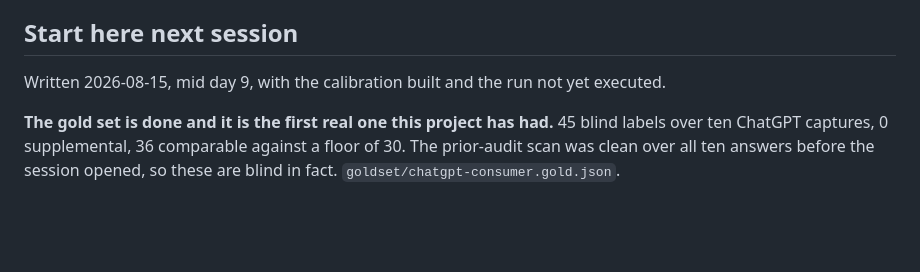
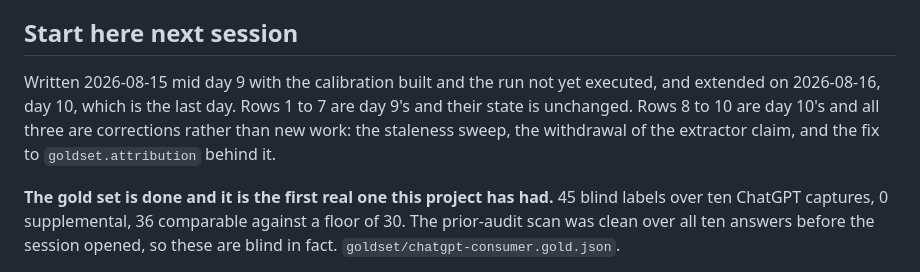
Before and after one commit to ThisisjayK/SaysWho, a Markdown page: TODO.md, the part around the change. Drawn GitHub-style; blank space fills up the shorter version.

```diff
--- a/TODO.md
+++ b/TODO.md
@@ -9,7 +9,10 @@ reports it either way.
 
 ## Start here next session
 
-Written 2026-08-15, mid day 9, with the calibration built and the run not yet executed.
+Written 2026-08-15 mid day 9 with the calibration built and the run not yet executed, and extended on
+2026-08-16, day 10, which is the last day. Rows 1 to 7 are day 9's and their state is unchanged. Rows 8 to 10
+are day 10's and all three are corrections rather than new work: the staleness sweep, the withdrawal of the
+extractor claim, and the fix to `goldset.attribution` behind it.
 
 **The gold set is done and it is the first real one this project has had.** 45 blind labels over ten ChatGPT
 captures, 0 supplemental, 36 comparable against a floor of 30. The prior-audit scan was clean over all ten
```
Also changed, not shown: SCOPE.md (+7 -1 lines), STATUS.md (+15 -1 lines).
